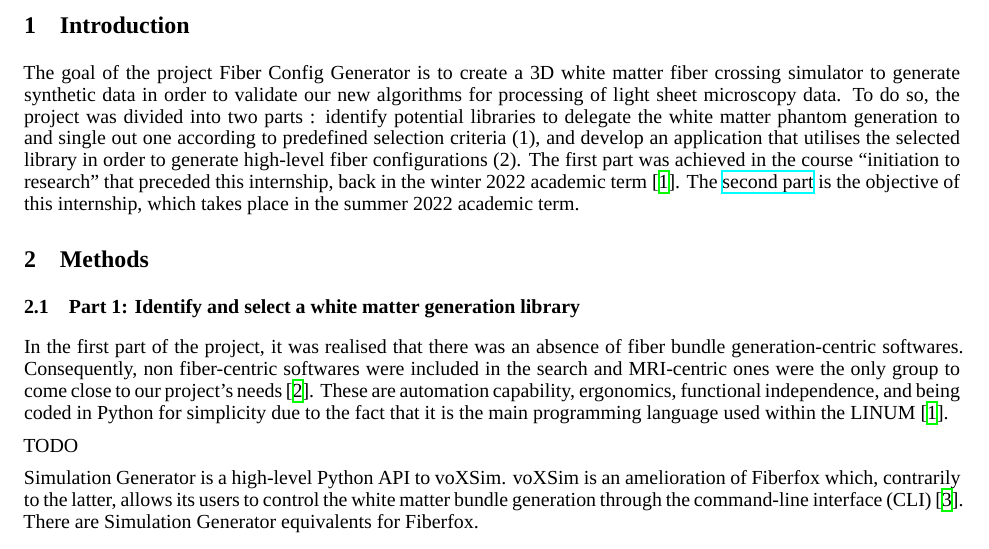
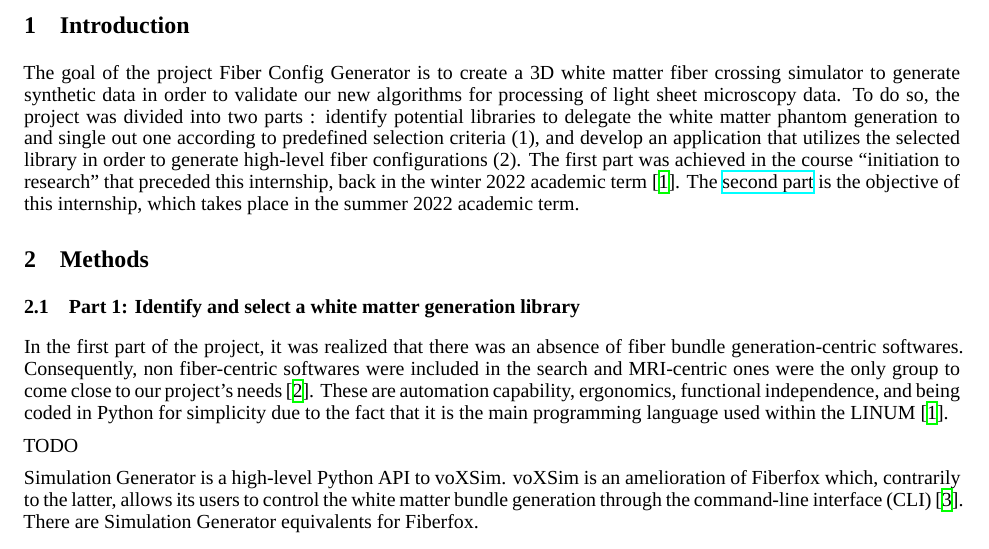
Before and after one commit to benoit-dubreuil/fiber-config-generator, a LaTeX paper (report/report.tex): part of page 1 of 2, cut so that both start at the same text. Compiled offline with XeLaTeX; a missing font is replaced by an installed copy or a similar font.

Commit message:
Reverted wrong Canadian spelling

```diff
--- a/report/report.tex
+++ b/report/report.tex
@@ -57,7 +57,7 @@
 
   The goal of the project Fiber Config Generator is to create a 3D white matter fiber crossing simulator to generate synthetic data in order to validate our new algorithms for processing of light sheet microscopy data.
   To do so, the project was divided into two parts : identify potential libraries to delegate the white matter phantom
-  generation to and single out one according to predefined selection criteria (1), and develop an application that utilises the selected library in order to generate high-level fiber configurations (2).
+  generation to and single out one according to predefined selection criteria (1), and develop an application that utilizes the selected library in order to generate high-level fiber configurations (2).
   The first part was achieved in the course ``initiation to
   research'' that preceded this internship, back in the winter 2022 academic term~\cite{dubreuil2022inf6200}.
   The \href{https://github.com/linum-uqam/inm5803-ete2022-benoit-dubreuil/}{second part} is the objective of this internship, which takes place in the summer 2022 academic term.
@@ -67,7 +67,7 @@
 
   \subsection{Part 1: Identify and select a white matter generation library}\label{subsec:part-1}
 
-  In the first part of the project, it was realised that there was an absence of fiber bundle generation-centric softwares.
+  In the first part of the project, it was realized that there was an absence of fiber bundle generation-centric softwares.
   Consequently, non fiber-centric softwares were included in the search and MRI-centric ones were the only group to come close to our project's needs~\cite{descoteauxvalcourtcaron2022othertoolsthanfiberfox}.
   These are automation capability, ergonomics, functional independence, and being coded in Python for simplicity due to the fact that it is the main programming language used within the LINUM~\cite{dubreuil2022inf6200}.
 
```
Also changed, not shown: report/report.tex (2 more changed lines).
